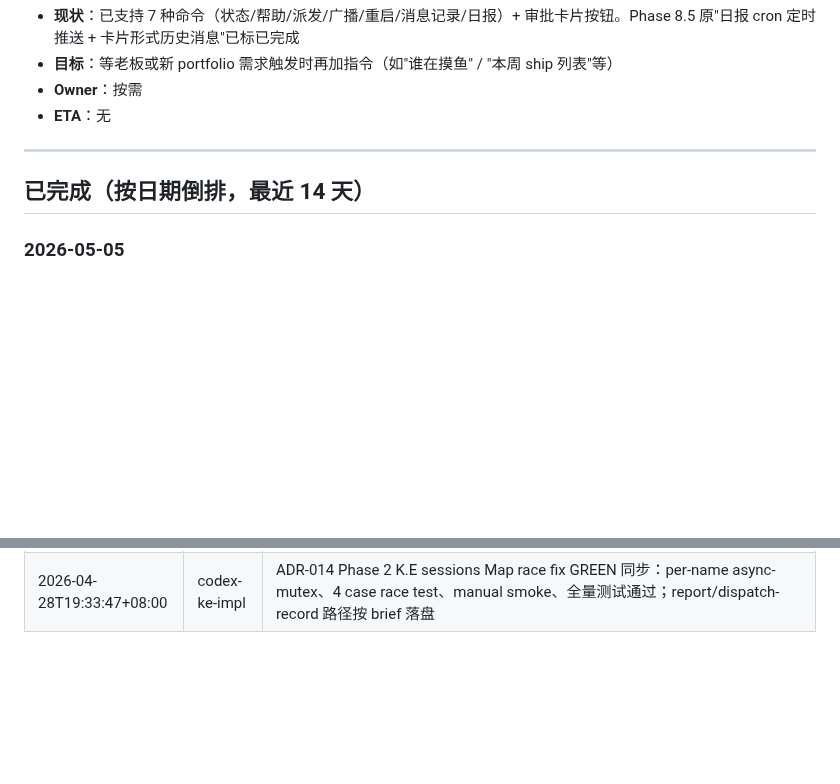
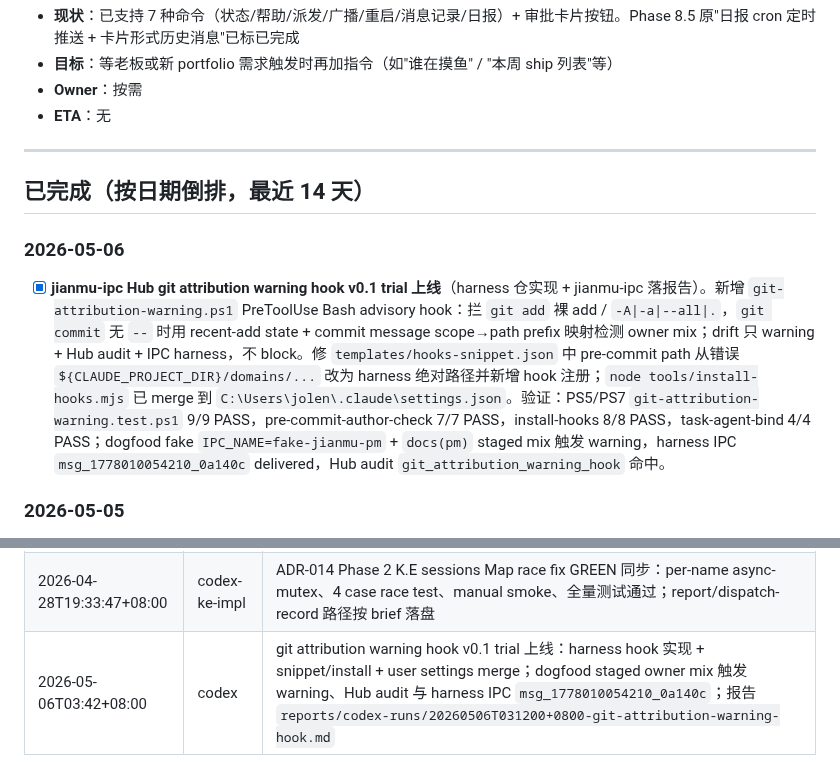
Before and after one commit to xihe-forge/xihe-jianmu-ipc, a Markdown page: handover/TODO.md, 2 parts joined by grey strips. Rendered like a GitHub page; blank space fills up the shorter version.

Commit message:
docs(handover): git attribution hook ship record

```diff
--- a/handover/TODO.md
+++ b/handover/TODO.md
@@ -169,6 +169,10 @@
 
 ## 已完成（按日期倒排，最近 14 天）
 
+### 2026-05-06
+
+- [x] **jianmu-ipc Hub git attribution warning hook v0.1 trial 上线**（harness 仓实现 + jianmu-ipc 落报告）。新增 `git-attribution-warning.ps1` PreToolUse Bash advisory hook：拦 `git add` 裸 add / `-A|-a|--all|.`，`git commit` 无 `--` 时用 recent-add state + commit message scope→path prefix 映射检测 owner mix；drift 只 warning + Hub audit + IPC harness，不 block。修 `templates/hooks-snippet.json` 中 pre-commit path 从错误 `${CLAUDE_PROJECT_DIR}/domains/...` 改为 harness 绝对路径并新增 hook 注册；`node tools/install-hooks.mjs` 已 merge 到 `C:\Users\jolen\.claude\settings.json`。验证：PS5/PS7 `git-attribution-warning.test.ps1` 9/9 PASS，pre-commit-author-check 7/7 PASS，install-hooks 8/8 PASS，task-agent-bind 4/4 PASS；dogfood fake `IPC_NAME=fake-jianmu-pm` + `docs(pm)` staged mix 触发 warning，harness IPC `msg_1778010054210_0a140c` delivered，Hub audit `git_attribution_warning_hook` 命中。
+
 ### 2026-05-05
 
 - [x] **statusline v3 零 profile API + vault auto-sync 保留** TDD Red→Green（RED `37e22ec` + GREEN 本轮提交）。删除 `statusline-account.mjs` profile endpoint / fetch / user_id cache / vault identity match；`update-claude-account-identity.ps1` 改本地 refreshToken fingerprint marker + atomic JSON write；`start-claude-account.ps1` 启动即写 v1 风格 marker，后台 sync 仍 8 秒首跑 + 60 秒周期。验证：profile grep 0 命中；focused 9/9 PASS；`npm test` 全绿；临时 `claude` shim 跑 start-script 8s 首 sync + 60s token rotation sync，vault 与 marker 均追上；resolver temp A/B 均正确。
@@ -242,3 +246,4 @@
 | 2026-04-26T02:14+08:00 | jianmu-pm | P0 全面重置（响应 boss 88% 周限额 + harness 02:10 todo 频次升级硬规矩）：(1) ADR-008 Phase 2 P0 标 done（harness 已 ship session-cold-start.md v1.3 切换 · 移已完成）；(2) 新 P0 = 切账号窗口待 trigger · spawn fix v2 keystone 已解锁（5b9a6b9+0967749+df9de3a · 7/7 PASS）· runtime cache 是 reload trigger 不是 prerequisite；(3) 新 P0 = ADR-009 / API rate limit 治理 gap 4 SOP（boss 21:34 派 · successor 接班后做）；(4) 已完成段加 2026-04-26 spawn fix v2 + 2026-04-25 晚 P0 spawn 链 11 条目（fix v1 / portfolio acceptance e2e ship gate / hook PS native v2 / hub-uptime baseline v0.2 / handover schema v2 / dependabot fix / ADR-003-gap-eval / cold-start-drill design）；(5) 双 user memory 沉淀 feedback_codex_log_dir_mkdir + feedback_mcp_server_no_hot_reload（mcp-server 改 ship ≠ portfolio runtime 生效 · 必须切账号 reload · 与 settings.json hot-reload 同源） |
 | 2026-04-26T14:21+08:00 | jianmu-pm | 自驱抓 backlog（response harness 14:07 信号 + boss 13:57 "活都干完了吗" critique）：(1) ADR-009 v0.1 design ship `cb38bc3` 4 SOP 完整（boss 21:34 派 P0 ack）；(2) ADR-006 Plan A codex `bwoknxtsk` 14:14 dispatched · TDD RED→GREEN broadcastNetworkUp 扩 stale session auto-wake；(3) ADR-006 Plan C 待 Plan A done 后接力 + 评估与 SOP-1 共派；P0 段重排：ADR-009 v0.1 design 已 ship 等 review / ADR-006 Plan A 实施中 / Plan C 待派 |
 | 2026-04-28T19:33:47+08:00 | codex-ke-impl | ADR-014 Phase 2 K.E sessions Map race fix GREEN 同步：per-name async-mutex、4 case race test、manual smoke、全量测试通过；report/dispatch-record 路径按 brief 落盘 |
+| 2026-05-06T03:42+08:00 | codex | git attribution warning hook v0.1 trial 上线：harness hook 实现 + snippet/install + user settings merge；dogfood staged owner mix 触发 warning、Hub audit 与 harness IPC `msg_1778010054210_0a140c`；报告 `reports/codex-runs/20260506T031200+0800-git-attribution-warning-hook.md` |
```
Also changed, not shown: reports/codex-runs/20260506T031200+0800-git-attribution-warning-hook.md (added, +70 -0 lines).
